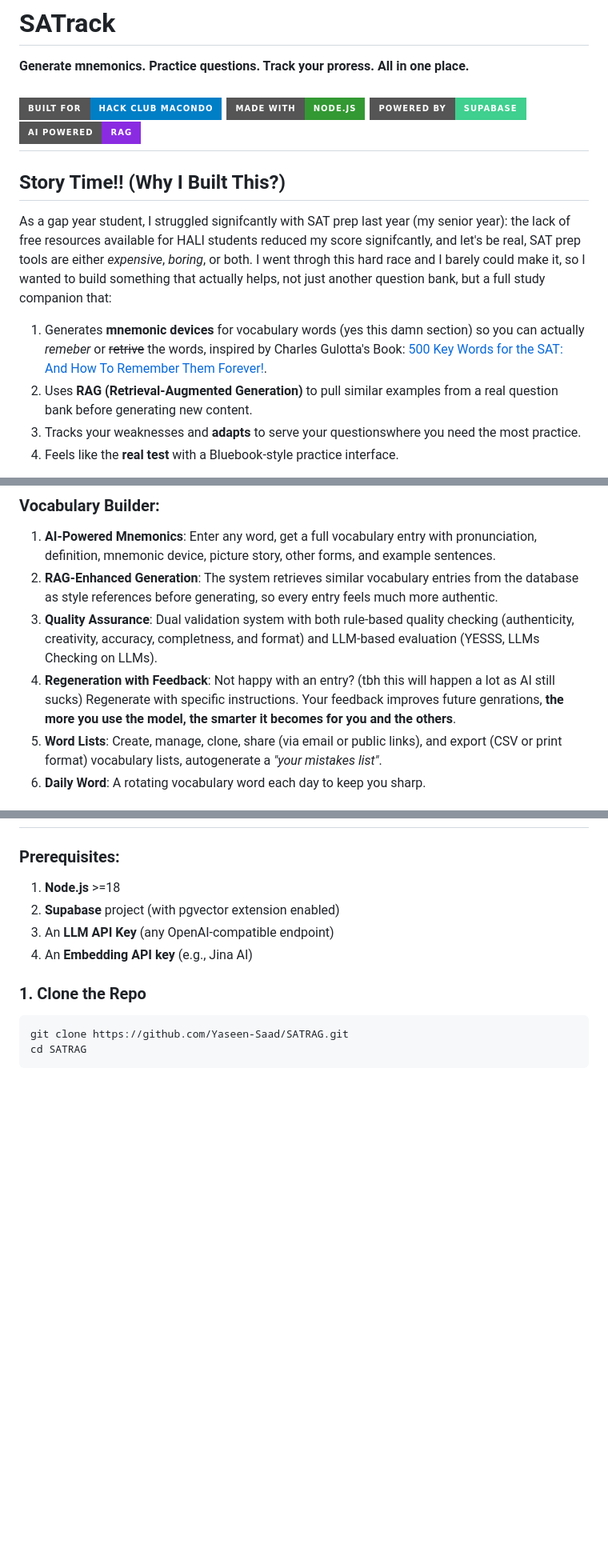
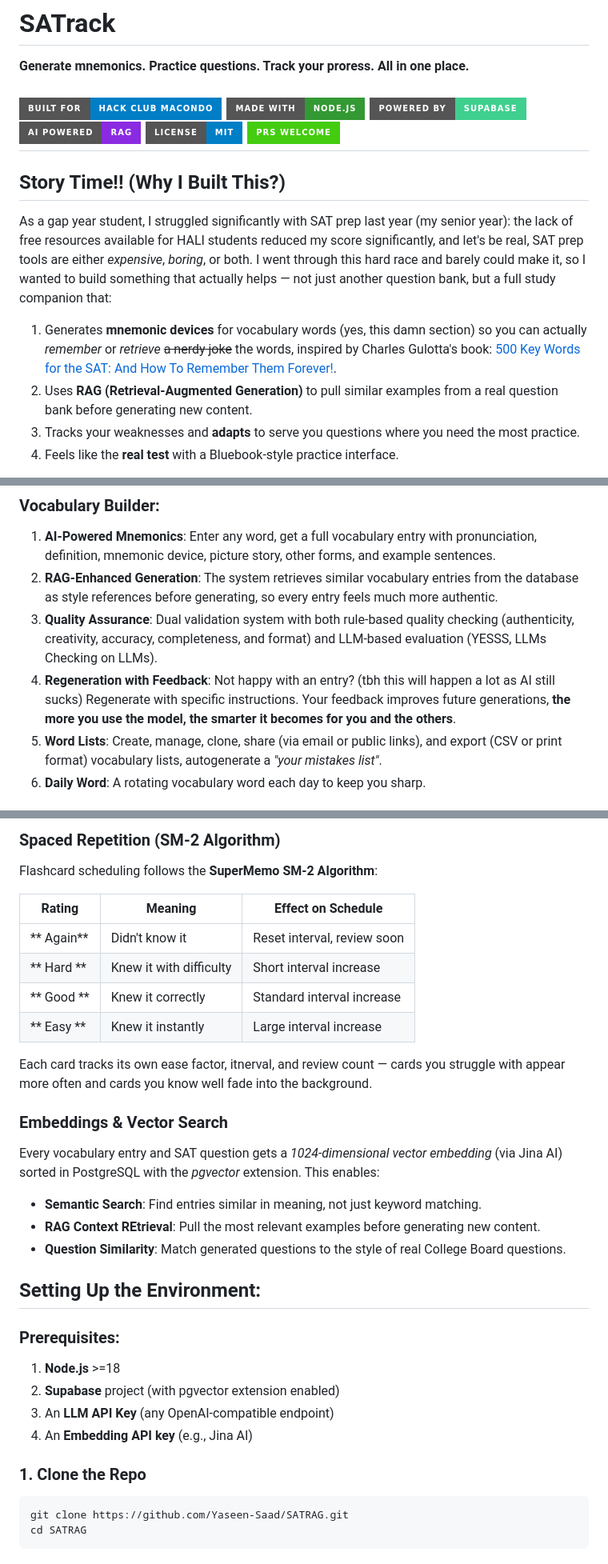
Before and after one commit to Yaseen-Saad/SATRAG, a Markdown page: README.md, 3 parts joined by grey strips. Shown at 80% size. GitHub-like rendering; badges without logos; blank space fills up the shorter version.

```diff
--- a/README.md
+++ b/README.md
@@ -1,16 +1,16 @@
 # SATrack
 **Generate mnemonics. Practice questions. Track your proress. All in one place.**
 
-[![Built for Hack Club Macondo](https://img.shields.io/badge/Built%20for-Hack%20Club%20Macondo-blue?style=for-the-badge)](https://macondo.hackclub.com) [![Made with Node.js](https://img.shields.io/badge/Made%20with-Node.js-339933?style=for-the-badge&logo=node.js&logoColor=white)](https://nodejs.org) [![Powered by Supabase](https://img.shields.io/badge/Powered%20by-Supabase-3FCF8E?style=for-the-badge&logo=supabase&logoColor=white)](https://supabase.com) [![AI Powered](https://img.shields.io/badge/AI%20Powered-RAG-blueviolet?style=for-the-badge)](#)
+[![Built for Hack Club Macondo](https://img.shields.io/badge/Built%20for-Hack%20Club%20Macondo-blue?style=for-the-badge)](https://macondo.hackclub.com) [![Made with Node.js](https://img.shields.io/badge/Made%20with-Node.js-339933?style=for-the-badge&logo=node.js&logoColor=white)](https://nodejs.org) [![Powered by Supabase](https://img.shields.io/badge/Powered%20by-Supabase-3FCF8E?style=for-the-badge&logo=supabase&logoColor=white)](https://supabase.com) [![AI Powered](https://img.shields.io/badge/AI%20Powered-RAG-blueviolet?style=for-the-badge)](#how-it-works) [![License](https://img.shields.io/badge/License-MIT-blue?style=for-the-badge)](#license) [![PRs Welcome](https://img.shields.io/badge/PRs%20Welcome-brightgreen?style=for-the-badge)](#contributing)
 ---
 
 ## Story Time!! (Why I Built This?)
 
-As a gap year student, I struggled signifcantly with SAT prep last year (my senior year): the lack of free resources available for HALI students reduced my score signifcantly, and let's be real, SAT prep tools are either *expensive*, *boring*, or both. I went throgh this hard race and I barely could make it, so I wanted to build something that actually helps, not just another question bank, but a full study companion that:
+As a gap year student, I struggled significantly with SAT prep last year (my senior year): the lack of free resources available for HALI students reduced my score significantly, and let's be real, SAT prep tools are either *expensive*, *boring*, or both. I went through this hard race and barely could make it, so I wanted to build something that actually helps — not just another question bank, but a full study companion that:
 
-1. Generates **mnemonic devices** for vocabulary words (yes this damn section) so you can actually *remeber* or ~~retrive~~ the words, inspired by Charles Gulotta's Book: [500 Key Words for the SAT: And How To Remember Them Forever!](https://www.goodreads.com/book/show/656272.500_Key_Words_for_the_SAT).
+1. Generates **mnemonic devices** for vocabulary words (yes, this damn section) so you can actually *remember* or *retrieve* ~~a nerdy joke~~ the words, inspired by Charles Gulotta's book: [500 Key Words for the SAT: And How To Remember Them Forever!](https://www.goodreads.com/book/show/656272.500_Key_Words_for_the_SAT).
 2. Uses **RAG (Retrieval-Augmented Generation)** to pull similar examples from a real question bank before generating new content.
-3. Tracks your weaknesses and **adapts** to serve your questionswhere you need the most practice.
+3. Tracks your weaknesses and **adapts** to serve you questions where you need the most practice.
 4. Feels like the **real test** with a Bluebook-style practice interface.
 
 > Built this as a high schooler for high schoolers. No subscriptions, no paywalls. Just bring your own API keys after 5 free monthly generations (I will add a video tutorial on how to get your keys) and you're good to go.
@@ -20,8 +20,8 @@ As a gap year student, I struggled signifcantly with SAT prep last year (my seni
 ### Vocabulary Builder:
 1. **AI-Powered Mnemonics**: Enter any word, get a full vocabulary entry with pronunciation, definition, mnemonic device, picture story, other forms, and example sentences.
 2. **RAG-Enhanced Generation**: The system retrieves similar vocabulary entries from the database as style references before generating, so every entry feels much more authentic.
-3. **Quality Assurance**: Dual validation system with both rule-based quality checking (authenticity, creativity, accuracy, completness, and format) and LLM-based evaluation (YESSS, LLMs Checking on LLMs).
-4. **Regeneration with Feedback**: Not happy with an entry? (tbh this will happen a lot as AI still sucks) Regenerate with specific instructions. Your feedback improves future genrations, **the more you use the model, the smarter it becomes for you and the others**.
+3. **Quality Assurance**: Dual validation system with both rule-based quality checking (authenticity, creativity, accuracy, completeness, and format) and LLM-based evaluation (YESSS, LLMs Checking on LLMs).
+4. **Regeneration with Feedback**: Not happy with an entry? (tbh this will happen a lot as AI still sucks) Regenerate with specific instructions. Your feedback improves future generations, **the more you use the model, the smarter it becomes for you and the others**.
  5. **Word Lists**: Create, manage, clone, share (via email or public links), and export (CSV or print format) vocabulary lists, autogenerate a *"your mistakes list"*.
  6. **Daily Word**: A rotating vocabulary word each day to keep you sharp.
 
@@ -84,3 +110,23 @@ As a gap year student, I struggled signifcantly with SAT prep last year (my seni
+### Spaced Repetition (SM-2 Algorithm)
+Flashcard scheduling follows the **SuperMemo SM-2 Algorithm**:
+
+| Rating | Meaning | Effect on Schedule |
+|-----|------|--------|
+|** Again** | Didn't know it | Reset interval, review soon |
+|** Hard **| Knew it with difficulty | Short interval increase |
+|** Good **| Knew it correctly | Standard interval increase |
+|** Easy **| Knew it instantly | Large interval increase |
+
+Each card tracks its own ease factor, itnerval, and review count — cards you struggle with appear more often and cards you know well fade into the background.
+
+### Embeddings & Vector Search
+
+Every vocabulary entry and SAT question gets a *1024-dimensional vector embedding* (via Jina AI) sorted in PostgreSQL with the *pgvector* extension. This enables:
+- **Semantic Search**: Find entries similar in meaning, not just keyword matching.
+- **RAG Context REtrieval**: Pull the most relevant examples before generating new content.
+- **Question Similarity**: Match generated questions to the style of real College Board questions.
+
+## Setting Up the Environment:
 ### Prerequisites:
 1. **Node.js** >=18
 2. **Supabase** project (with pgvector extension enabled)
```
Also changed, not shown: other parts of README.md (+45 -14 lines).
